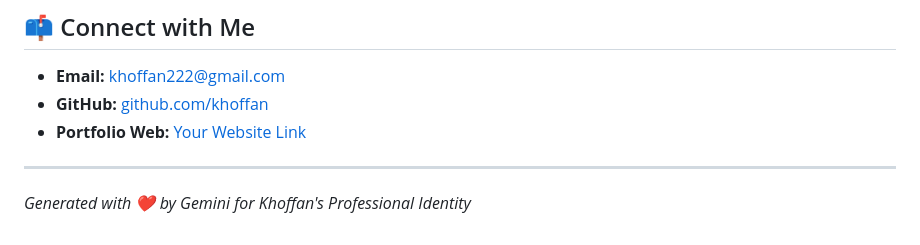
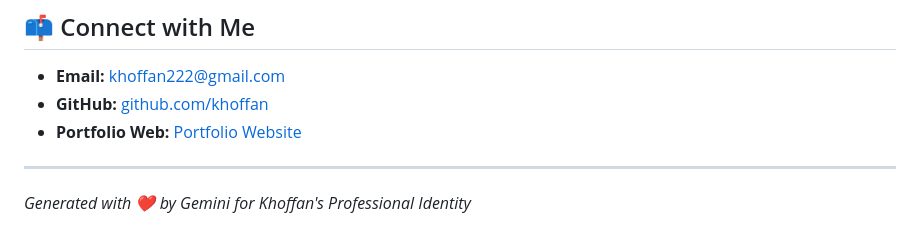
Before and after one commit to khoffan/Portfolio-khoffan, a Markdown page: README.md, the part around the change. Rendered like a GitHub page.

Commit message:
Update portfolio link text in README

```diff
--- a/README.md
+++ b/README.md
@@ -51,7 +51,7 @@
 ## 📫 Connect with Me
 * **Email:** [khoffan222@gmail.com](https://mail.google.com/mail/?view=cm&fs=1&to=khoffan222@gmail.com)
 * **GitHub:** [github.com/khoffan](https://github.com/khoffan)
-* **Portfolio Web:** [Your Website Link](https://portfolio-khoffan.vercel.app/#home)
+* **Portfolio Web:** [Portfolio Website](https://portfolio-khoffan.vercel.app/#home)
 
 ---
 *Generated with ❤️ by Gemini for Khoffan's Professional Identity*
```
